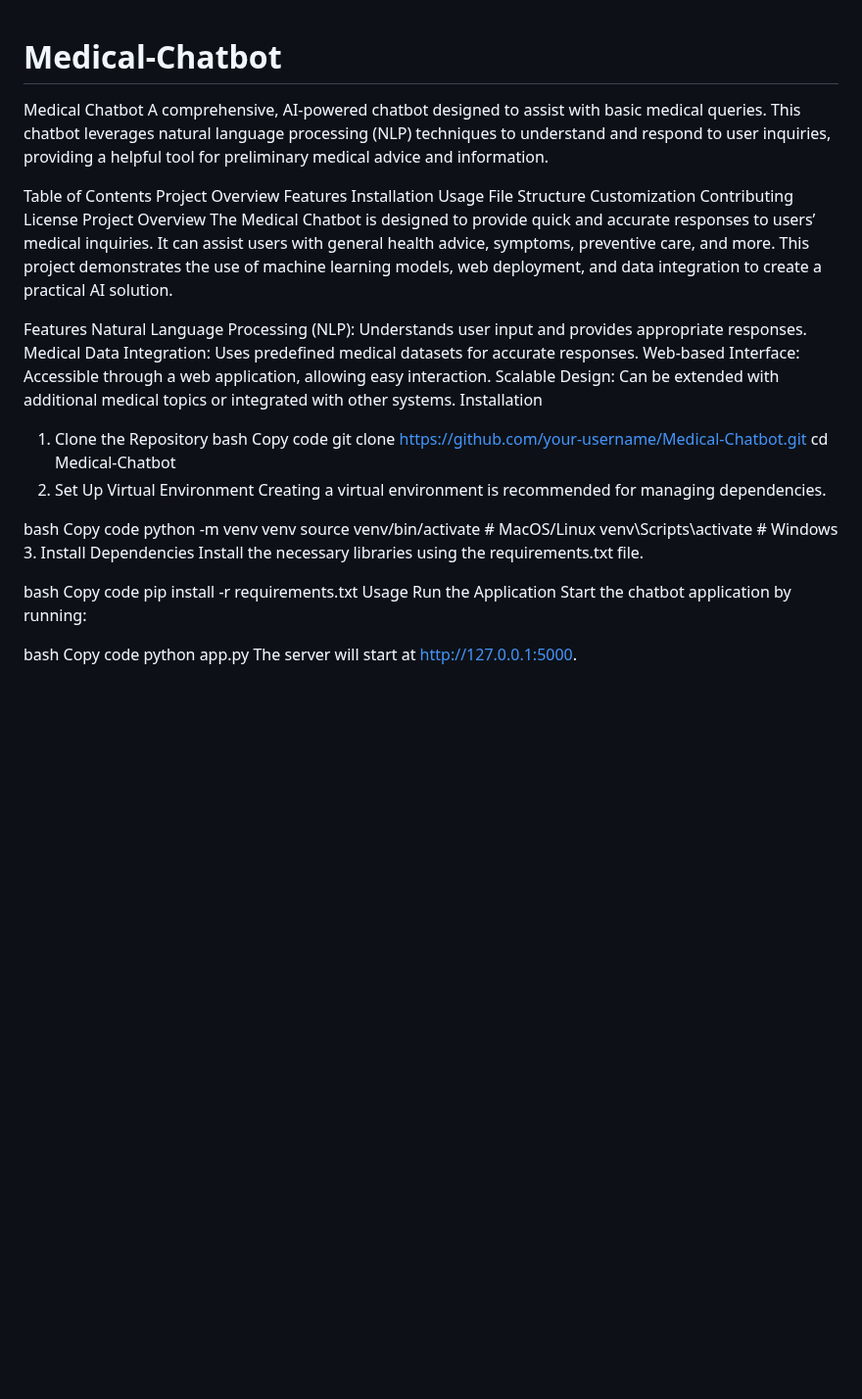
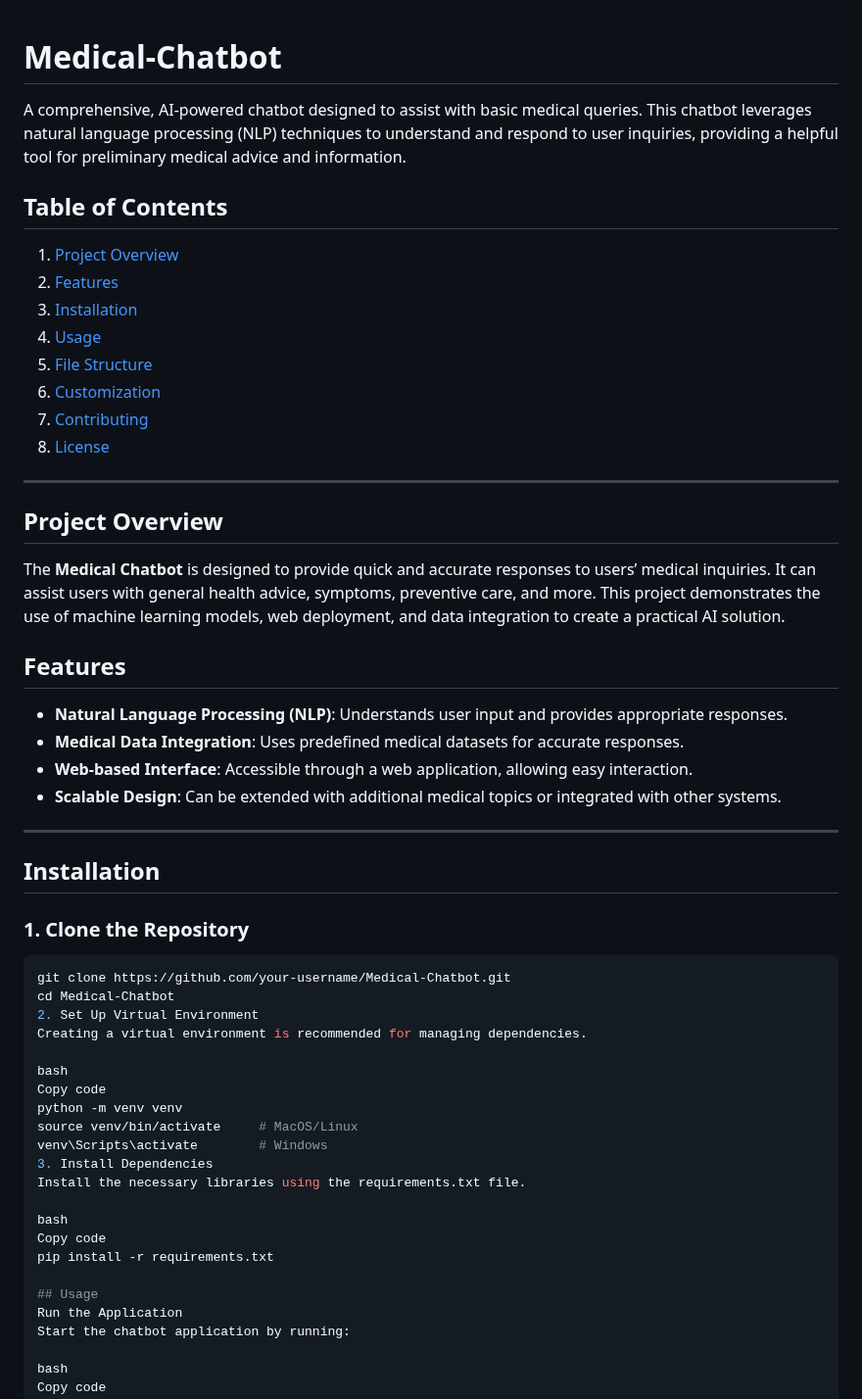
Before and after one commit to prangyajenaa11/Medical-Chatbot, a Markdown page: README.md, the part around the change. Shown at 98% size. Rendered like a GitHub page; blank space fills up the shorter version.

````diff
--- a/README.md
+++ b/README.md
@@ -1,28 +1,33 @@
 # Medical-Chatbot
-Medical Chatbot
 A comprehensive, AI-powered chatbot designed to assist with basic medical queries. This chatbot leverages natural language processing (NLP) techniques to understand and respond to user inquiries, providing a helpful tool for preliminary medical advice and information.
 
-Table of Contents
-Project Overview
-Features
-Installation
-Usage
-File Structure
-Customization
-Contributing
-License
-Project Overview
-The Medical Chatbot is designed to provide quick and accurate responses to users’ medical inquiries. It can assist users with general health advice, symptoms, preventive care, and more. This project demonstrates the use of machine learning models, web deployment, and data integration to create a practical AI solution.
+## Table of Contents
+1. [Project Overview](#project-overview)
+2. [Features](#features)
+3. [Installation](#installation)
+4. [Usage](#usage)
+5. [File Structure](#file-structure)
+6. [Customization](#customization)
+7. [Contributing](#contributing)
+8. [License](#license)
 
-Features
-Natural Language Processing (NLP): Understands user input and provides appropriate responses.
-Medical Data Integration: Uses predefined medical datasets for accurate responses.
-Web-based Interface: Accessible through a web application, allowing easy interaction.
-Scalable Design: Can be extended with additional medical topics or integrated with other systems.
-Installation
-1. Clone the Repository
-bash
-Copy code
+---
+
+## Project Overview
+The **Medical Chatbot** is designed to provide quick and accurate responses to users’ medical inquiries. It can assist users with general health advice, symptoms, preventive care, and more. This project demonstrates the use of machine learning models, web deployment, and data integration to create a practical AI solution.
+
+## Features
+- **Natural Language Processing (NLP)**: Understands user input and provides appropriate responses.
+- **Medical Data Integration**: Uses predefined medical datasets for accurate responses.
+- **Web-based Interface**: Accessible through a web application, allowing easy interaction.
+- **Scalable Design**: Can be extended with additional medical topics or integrated with other systems.
+
+---
+
+## Installation
+
+### 1. Clone the Repository
+```bash
 git clone https://github.com/your-username/Medical-Chatbot.git
 cd Medical-Chatbot
 2. Set Up Virtual Environment
@@ -39,7 +44,8 @@ Install the necessary libraries using the requirements.txt file.
 bash
 Copy code
 pip install -r requirements.txt
-Usage
+
+## Usage
 Run the Application
 Start the chatbot application by running:
 
````
